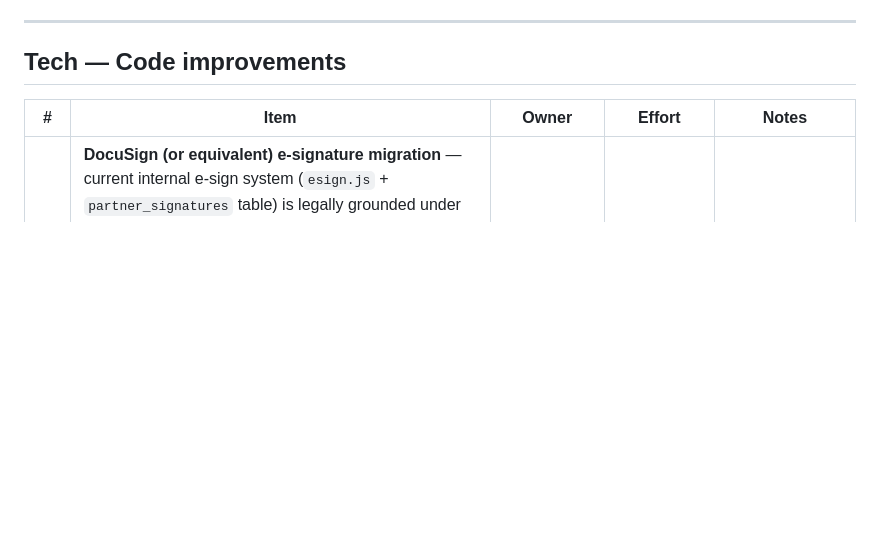
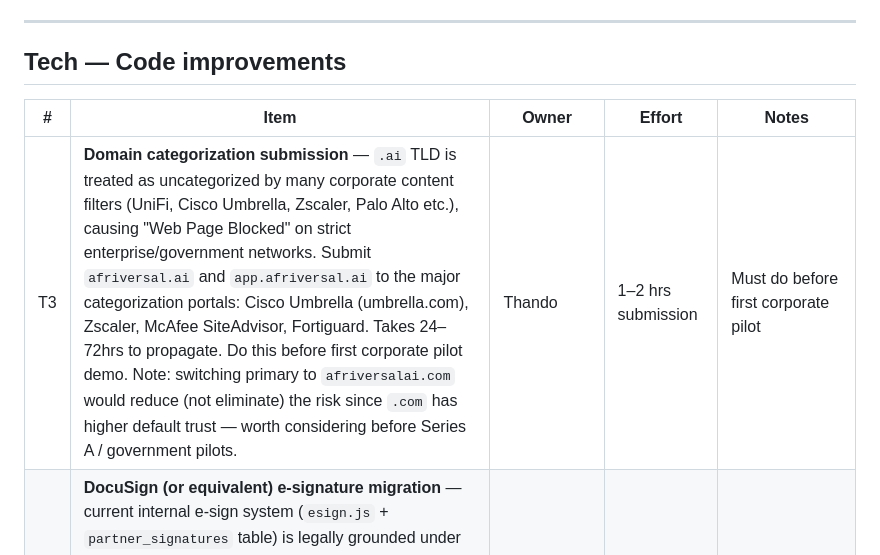
Before and after one commit to thandobn/afriversalai, a Markdown page: BACKLOG.md, the part around the change. GitHub-like rendering; blank space fills up the shorter version.

Commit message:
chore(backlog): add T3 domain categorization for corporate network compatibility
Co-Authored-By: Claude Sonnet 4.6 <noreply@anthropic.com>

```diff
--- a/BACKLOG.md
+++ b/BACKLOG.md
@@ -50,6 +50,7 @@ Last updated: June 2026
 
 | # | Item | Owner | Effort | Notes |
 |---|------|-------|--------|-------|
+| T3 | **Domain categorization submission** — `.ai` TLD is treated as uncategorized by many corporate content filters (UniFi, Cisco Umbrella, Zscaler, Palo Alto etc.), causing "Web Page Blocked" on strict enterprise/government networks. Submit `afriversal.ai` and `app.afriversal.ai` to the major categorization portals: Cisco Umbrella (umbrella.com), Zscaler, McAfee SiteAdvisor, Fortiguard. Takes 24–72hrs to propagate. Do this before first corporate pilot demo. Note: switching primary to `afriversalai.com` would reduce (not eliminate) the risk since `.com` has higher default trust — worth considering before Series A / government pilots. | Thando | 1–2 hrs submission | Must do before first corporate pilot |
 | T2 | **DocuSign (or equivalent) e-signature migration** — current internal e-sign system (`esign.js` + `partner_signatures` table) is legally grounded under ECTA 25 of 2002 and appropriate for pilot. Migrate to DocuSign or a recognised third-party platform before scaling to enterprise clients — procurement teams at large corporates expect a named provider for audit trails and compliance sign-off. Decision point: DocuSign (enterprise standard, pricey), HelloSign/Dropbox Sign (mid-market), or BoldSign/SignWell (more affordable). Current system stays in place until then. | Thando | Research + integration sprint | Enterprise procurement credibility — not a pilot blocker |
 | T1 | **Knowledge check answer persistence** — answers entered in module knowledge checks are held in JS memory only; navigating away (e.g. to dashboard mid-phase) clears them. Phase completion itself saves correctly to Supabase. Fix: save answers to localStorage on each selection so returning mid-phase restores state. Low risk, self-contained change per module file. | Thando/Dev | 1–2 hrs per module | UX friction only — does not affect data integrity or progress tracking |
 
```
